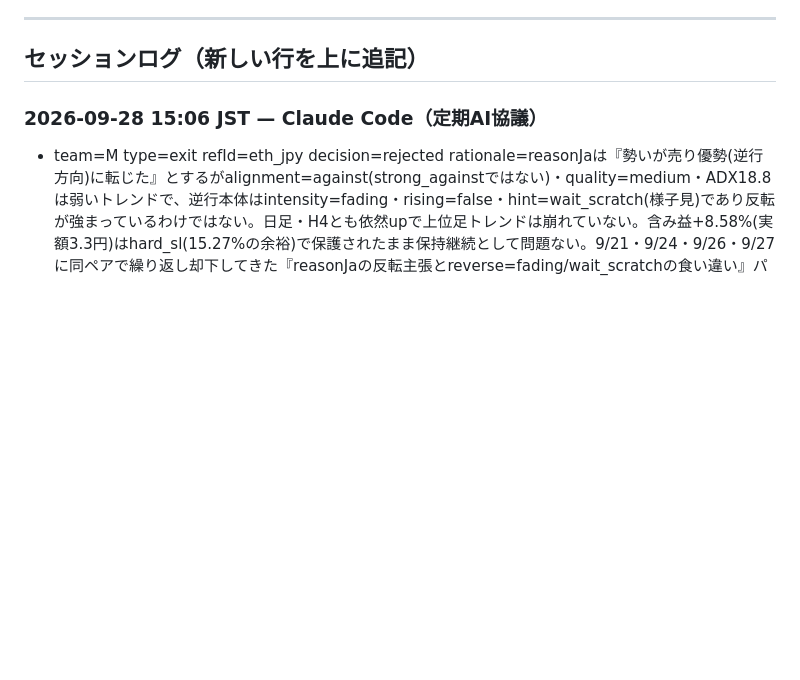
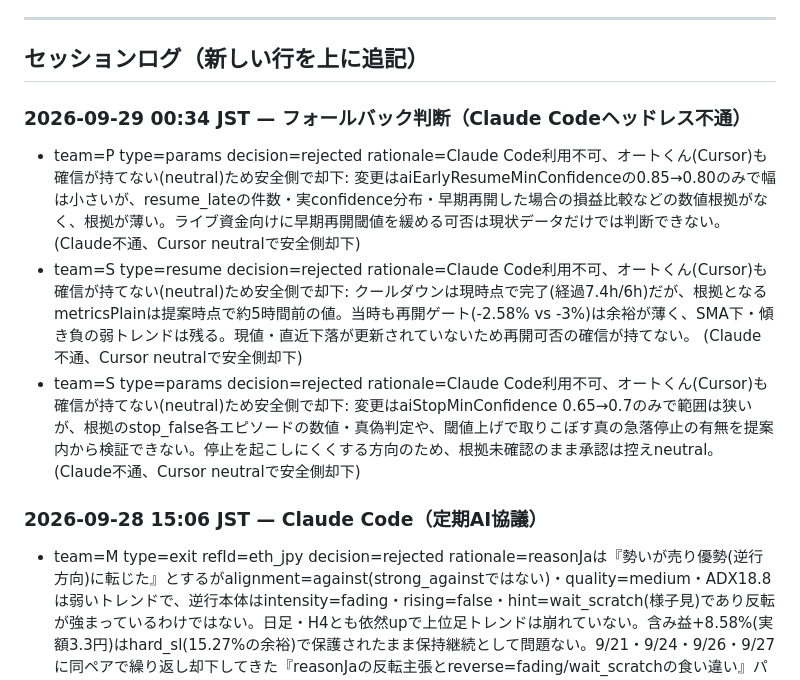
Before and after one commit to ozakiyo/tradepulse, a Markdown page: HANDOFF.md, the part around the change. Drawn GitHub-style; blank space fills up the shorter version.

Commit message:
META AI協議 定期判断ログ追記 (2026-09-29 00:34 JST)

```diff
--- a/HANDOFF.md
+++ b/HANDOFF.md
@@ -210,6 +210,11 @@ Kの当月累計はMETA値とDB直接集計値で+20円程度の差異が続い
 ---
 
 ## セッションログ（新しい行を上に追記）
+
+### 2026-09-29 00:34 JST — フォールバック判断（Claude Codeヘッドレス不通）
+- team=P type=params decision=rejected rationale=Claude Code利用不可、オートくん(Cursor)も確信が持てない(neutral)ため安全側で却下: 変更はaiEarlyResumeMinConfidenceの0.85→0.80のみで幅は小さいが、resume_lateの件数・実confidence分布・早期再開した場合の損益比較などの数値根拠がなく、根拠が薄い。ライブ資金向けに早期再開閾値を緩める可否は現状データだけでは判断できない。 (Claude不通、Cursor neutralで安全側却下)
+- team=S type=resume decision=rejected rationale=Claude Code利用不可、オートくん(Cursor)も確信が持てない(neutral)ため安全側で却下: クールダウンは現時点で完了(経過7.4h/6h)だが、根拠となるmetricsPlainは提案時点で約5時間前の値。当時も再開ゲート(-2.58% vs -3%)は余裕が薄く、SMA下・傾き負の弱トレンドは残る。現値・直近下落が更新されていないため再開可否の確信が持てない。 (Claude不通、Cursor neutralで安全側却下)
+- team=S type=params decision=rejected rationale=Claude Code利用不可、オートくん(Cursor)も確信が持てない(neutral)ため安全側で却下: 変更はaiStopMinConfidence 0.65→0.7のみで範囲は狭いが、根拠のstop_false各エピソードの数値・真偽判定や、閾値上げで取りこぼす真の急落停止の有無を提案内から検証できない。停止を起こしにくくする方向のため、根拠未確認のまま承認は控えneutral。 (Claude不通、Cursor neutralで安全側却下)
 
 ### 2026-09-28 15:06 JST — Claude Code（定期AI協議）
 - team=M type=exit refId=eth_jpy decision=rejected rationale=reasonJaは『勢いが売り優勢(逆行方向)に転じた』とするがalignment=against(strong_againstではない)・quality=medium・ADX18.8は弱いトレンドで、逆行本体はintensity=fading・rising=false・hint=wait_scratch(様子見)であり反転が強まっているわけではない。日足・H4とも依然upで上位足トレンドは崩れていない。含み益+8.58%(実額3.3円)はhard_sl(15.27%の余裕)で保護されたまま保持継続として問題ない。9/21・9/24・9/26・9/27に同ペアで繰り返し却下してきた『reasonJaの反転主張とreverse=fading/wait_scratchの食い違い』パターンと同型であり、今回も整合させ却下。3者合意に至らず却下 cursor=提案から7.7時間経過しmetricsは提案時点のまま。含み益+8.58%で逆行(against/fading)はあるが、日足・H4はup継続、ADX18.8で弱く、reverse hintもwait_scratchのため利確の必然性が薄い。現況未更新のため承認判断を保留（neutral）
```
